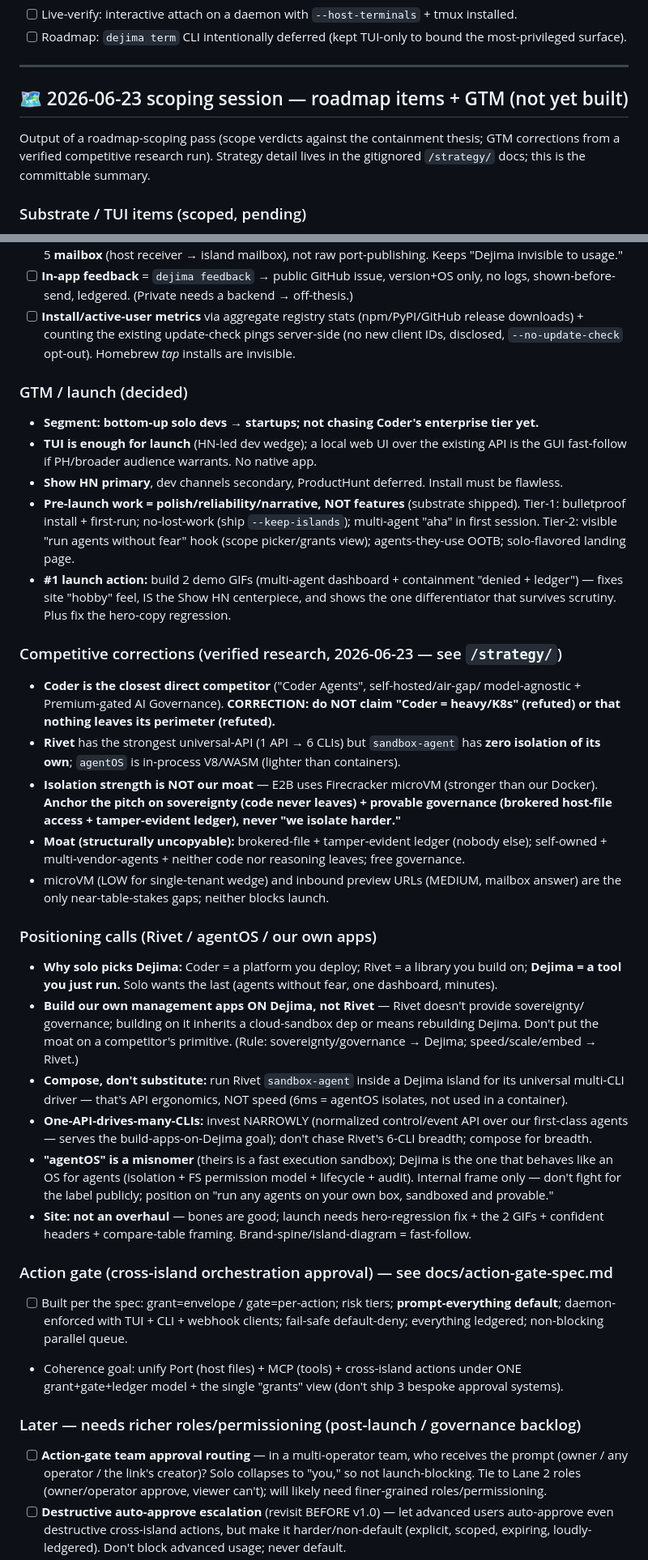
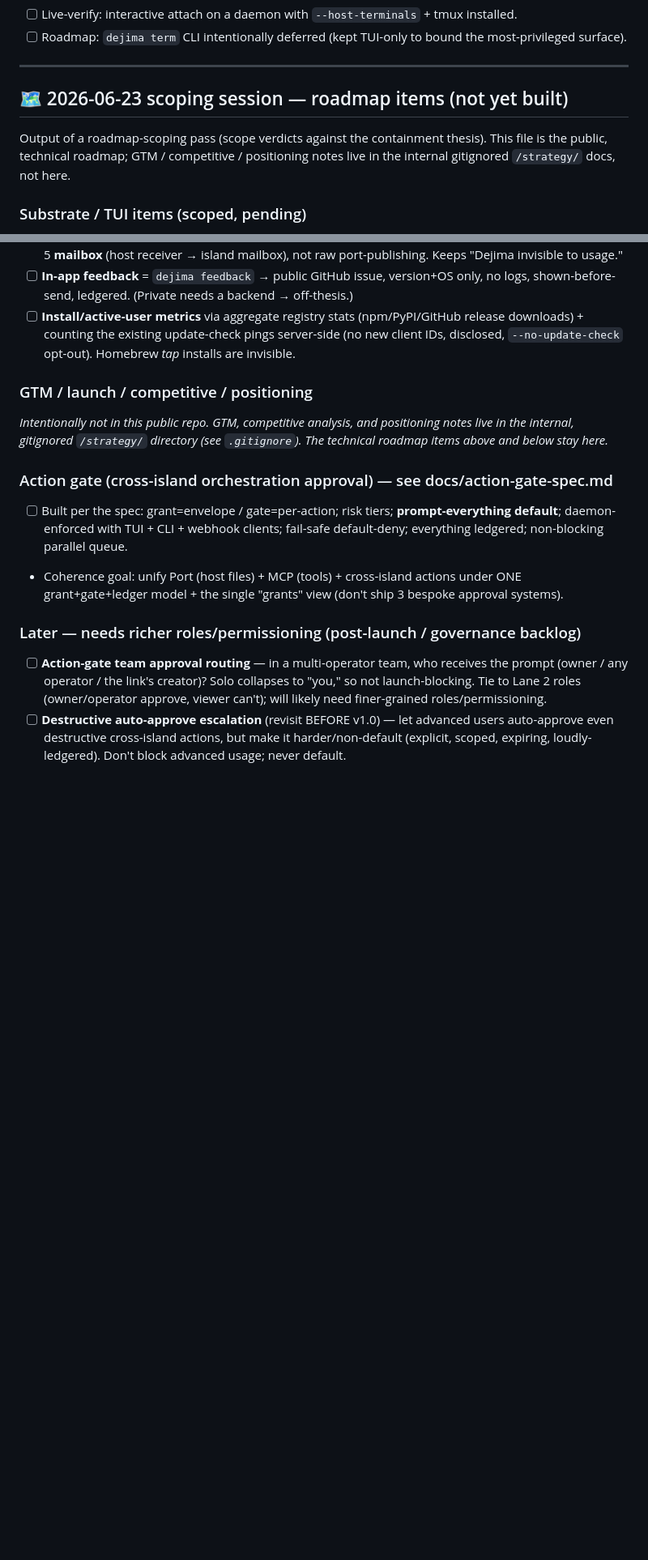
Before and after one commit to Scusi-Inc/dejima, a Markdown page: docs/roadmap.md, 2 parts joined by grey strips. Shown at 81% size. Rendered like a GitHub page; blank space fills up the shorter version.

Commit message:
docs(roadmap): move GTM/competitive/positioning notes to gitignored /strategy/ (public repo — keep strategy private)
Strip the candid GTM, competitive-corrections, and positioning subsections from the
public roadmap; leave the technical roadmap items. Internal notes live in /strategy/.

Co-Authored-By: Claude Opus 4.8 (1M context) <noreply@anthropic.com>

```diff
--- a/docs/roadmap.md
+++ b/docs/roadmap.md
@@ -57,11 +57,11 @@ none blocking.
 
 ---
 
-## 🗺️ 2026-06-23 scoping session — roadmap items + GTM (not yet built)
+## 🗺️ 2026-06-23 scoping session — roadmap items (not yet built)
 
-Output of a roadmap-scoping pass (scope verdicts against the containment thesis;
-GTM corrections from a verified competitive research run). Strategy detail lives
-in the gitignored `/strategy/` docs; this is the committable summary.
+Output of a roadmap-scoping pass (scope verdicts against the containment thesis).
+This file is the public, technical roadmap; GTM / competitive / positioning notes
+live in the internal gitignored `/strategy/` docs, not here.
 
 ### Substrate / TUI items (scoped, pending)
 - [ ] **Global host-terminal band (TUI).** Builds on merged `feat/host-terminals`
@@ -113,48 +113,10 @@ in the gitignored `/strategy/` docs; this is the committable summary.
   release downloads) + counting the existing update-check pings server-side (no new
   client IDs, disclosed, `--no-update-check` opt-out). Homebrew *tap* installs are invisible.
 
-### GTM / launch (decided)
-- **Segment: bottom-up solo devs → startups; not chasing Coder's enterprise tier yet.**
-- **TUI is enough for launch** (HN-led dev wedge); a local web UI over the existing
-  API is the GUI fast-follow if PH/broader audience warrants. No native app.
-- **Show HN primary**, dev channels secondary, ProductHunt deferred. Install must be flawless.
-- **Pre-launch work = polish/reliability/narrative, NOT features** (substrate shipped).
-  Tier-1: bulletproof install + first-run; no-lost-work (ship `--keep-islands`);
-  multi-agent "aha" in first session. Tier-2: visible "run agents without fear"
-  hook (scope picker/grants view); agents-they-use OOTB; solo-flavored landing page.
-- **#1 launch action:** build 2 demo GIFs (multi-agent dashboard + containment
-  "denied + ledger") — fixes site "hobby" feel, IS the Show HN centerpiece, and shows
-  the one differentiator that survives scrutiny. Plus fix the hero-copy regression.
-
-### Competitive corrections (verified research, 2026-06-23 — see `/strategy/`)
-- **Coder is the closest direct competitor** ("Coder Agents", self-hosted/air-gap/
-  model-agnostic + Premium-gated AI Governance). **CORRECTION: do NOT claim
-  "Coder = heavy/K8s" (refuted) or that nothing leaves its perimeter (refuted).**
-- **Rivet** has the strongest universal-API (1 API → 6 CLIs) but `sandbox-agent` has
-  **zero isolation of its own**; `agentOS` is in-process V8/WASM (lighter than containers).
-- **Isolation strength is NOT our moat** — E2B uses Firecracker microVM (stronger than
-  our Docker). **Anchor the pitch on sovereignty (code never leaves) + provable
-  governance (brokered host-file access + tamper-evident ledger), never "we isolate harder."**
-- **Moat (structurally uncopyable):** brokered-file + tamper-evident ledger (nobody else);
-  self-owned + multi-vendor-agents + neither code nor reasoning leaves; free governance.
-- microVM (LOW for single-tenant wedge) and inbound preview URLs (MEDIUM, mailbox answer)
-  are the only near-table-stakes gaps; neither blocks launch.
-
-### Positioning calls (Rivet / agentOS / our own apps)
-- **Why solo picks Dejima:** Coder = a platform you deploy; Rivet = a library you build on;
-  **Dejima = a tool you just run.** Solo wants the last (agents without fear, one dashboard, minutes).
-- **Build our own management apps ON Dejima, not Rivet** — Rivet doesn't provide sovereignty/
-  governance; building on it inherits a cloud-sandbox dep or means rebuilding Dejima. Don't put
-  the moat on a competitor's primitive. (Rule: sovereignty/governance → Dejima; speed/scale/embed → Rivet.)
-- **Compose, don't substitute:** run Rivet `sandbox-agent` inside a Dejima island for its
-  universal multi-CLI driver — that's API ergonomics, NOT speed (6ms = agentOS isolates, not used in a container).
-- **One-API-drives-many-CLIs:** invest NARROWLY (normalized control/event API over our
-  first-class agents — serves the build-apps-on-Dejima goal); don't chase Rivet's 6-CLI breadth; compose for breadth.
-- **"agentOS" is a misnomer** (theirs is a fast execution sandbox); Dejima is the one that
-  behaves like an OS for agents (isolation + FS permission model + lifecycle + audit). Internal
-  frame only — don't fight for the label publicly; position on "run any agents on your own box, sandboxed and provable."
-- **Site: not an overhaul** — bones are good; launch needs hero-regression fix + the 2 GIFs +
-  confident headers + compare-table framing. Brand-spine/island-diagram = fast-follow.
+### GTM / launch / competitive / positioning
+*Intentionally not in this public repo. GTM, competitive analysis, and positioning notes
+live in the internal, gitignored `/strategy/` directory (see `.gitignore`). The technical
+roadmap items above and below stay here.*
 
 ### Action gate (cross-island orchestration approval) — see docs/action-gate-spec.md
 - [ ] Built per the spec: grant=envelope / gate=per-action; risk tiers; **prompt-everything
```
